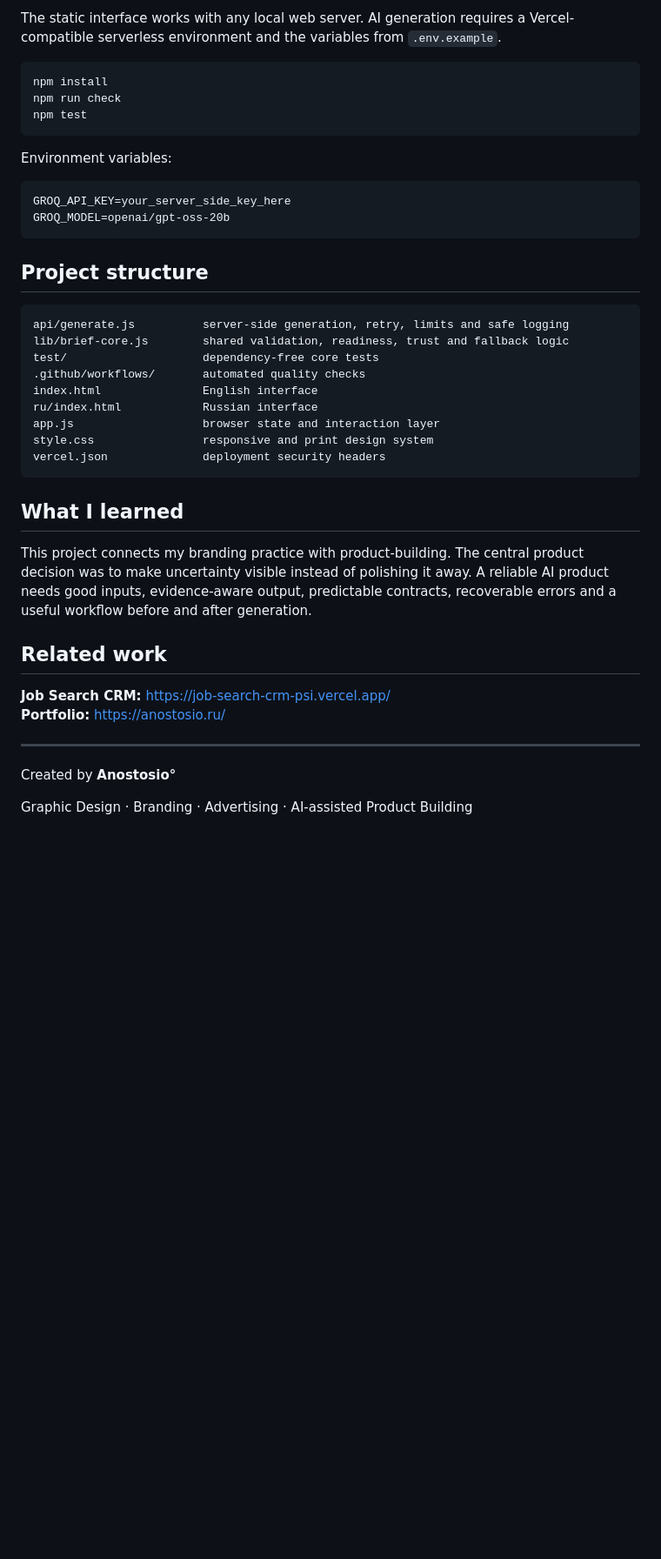
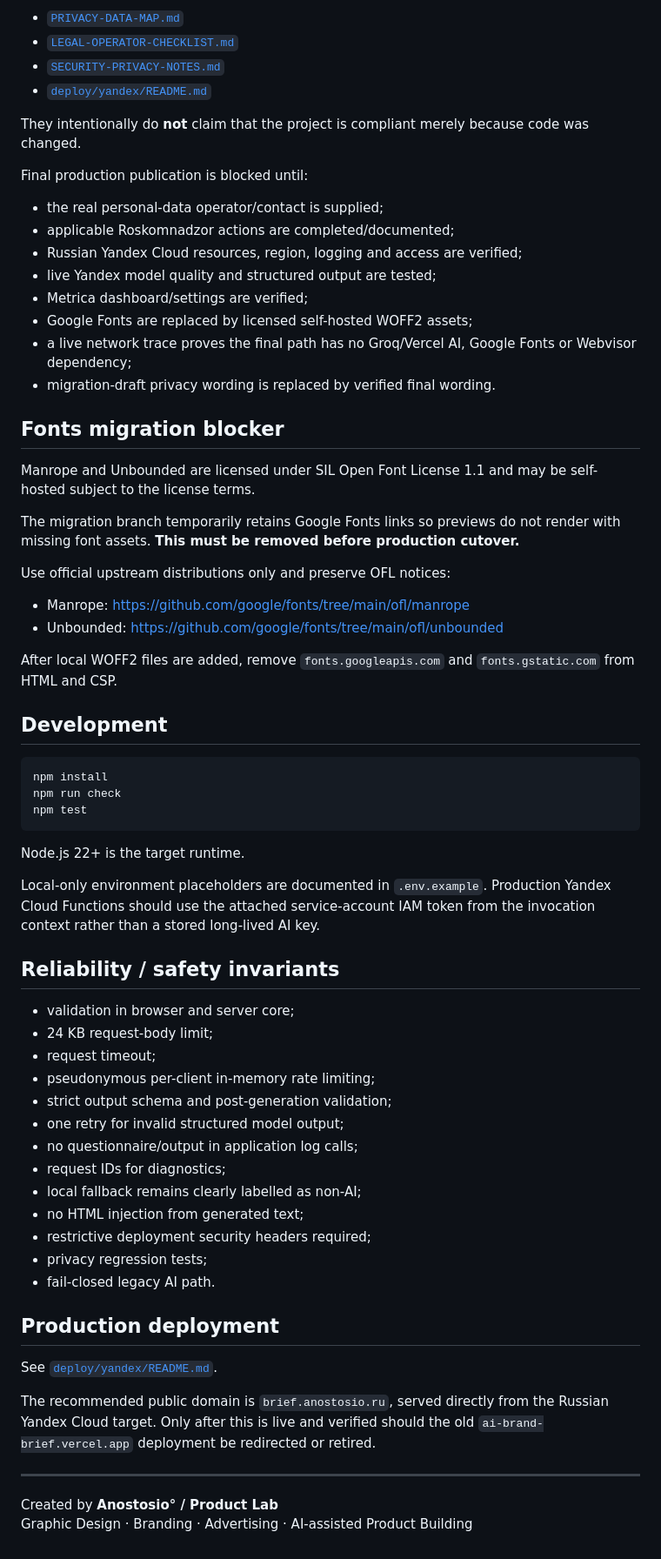
Before and after one commit to Anostosio/ai-brand-brief, a Markdown page: README.md, the part around one of its changes. Shown at 87% size. Drawn GitHub-style; blank space fills up the shorter version.

````diff
--- a/README.md
+++ b/README.md
@@ -138,5 +123,36 @@ The dependency-free test suite covers sanitization, required inputs, readiness s
 
-The static interface works with any local web server. AI generation requires a Vercel-compatible serverless environment and the variables from `.env.example`.
+- [`PRIVACY-DATA-MAP.md`](PRIVACY-DATA-MAP.md)
+- [`LEGAL-OPERATOR-CHECKLIST.md`](LEGAL-OPERATOR-CHECKLIST.md)
+- [`SECURITY-PRIVACY-NOTES.md`](SECURITY-PRIVACY-NOTES.md)
+- [`deploy/yandex/README.md`](deploy/yandex/README.md)
+
+They intentionally do **not** claim that the project is compliant merely because code was changed.
+
+Final production publication is blocked until:
+
+- the real personal-data operator/contact is supplied;
+- applicable Roskomnadzor actions are completed/documented;
+- Russian Yandex Cloud resources, region, logging and access are verified;
+- live Yandex model quality and structured output are tested;
+- Metrica dashboard/settings are verified;
+- Google Fonts are replaced by licensed self-hosted WOFF2 assets;
+- a live network trace proves the final path has no Groq/Vercel AI, Google Fonts or Webvisor dependency;
+- migration-draft privacy wording is replaced by verified final wording.
+
+## Fonts migration blocker
+
+Manrope and Unbounded are licensed under SIL Open Font License 1.1 and may be self-hosted subject to the license terms.
+
+The migration branch temporarily retains Google Fonts links so previews do not render with missing font assets. **This must be removed before production cutover.**
+
+Use official upstream distributions only and preserve OFL notices:
+
+- Manrope: https://github.com/google/fonts/tree/main/ofl/manrope
+- Unbounded: https://github.com/google/fonts/tree/main/ofl/unbounded
+
+After local WOFF2 files are added, remove `fonts.googleapis.com` and `fonts.gstatic.com` from HTML and CSP.
+
+## Development
 
 ```bash
 npm install
@@ -144,38 +160,33 @@ npm run check
 npm test
 ```
 
-Environment variables:
+Node.js 22+ is the target runtime.
 
-```text
-GROQ_API_KEY=your_server_side_key_here
-GROQ_MODEL=openai/gpt-oss-20b
-```
+Local-only environment placeholders are documented in `.env.example`. Production Yandex Cloud Functions should use the attached service-account IAM token from the invocation context rather than a stored long-lived AI key.
 
-## Project structure
+## Reliability / safety invariants
 
-```text
-api/generate.js          server-side generation, retry, limits and safe logging
-lib/brief-core.js        shared validation, readiness, trust and fallback logic
-test/                    dependency-free core tests
-.github/workflows/       automated quality checks
-index.html               English interface
-ru/index.html            Russian interface
-app.js                   browser state and interaction layer
-style.css                responsive and print design system
-vercel.json              deployment security headers
-```
+- validation in browser and server core;
+- 24 KB request-body limit;
+- request timeout;
+- pseudonymous per-client in-memory rate limiting;
+- strict output schema and post-generation validation;
+- one retry for invalid structured model output;
+- no questionnaire/output in application log calls;
+- request IDs for diagnostics;
+- local fallback remains clearly labelled as non-AI;
+- no HTML injection from generated text;
+- restrictive deployment security headers required;
+- privacy regression tests;
+- fail-closed legacy AI path.
 
-## What I learned
+## Production deployment
 
-This project connects my branding practice with product-building. The central product decision was to make uncertainty visible instead of polishing it away. A reliable AI product needs good inputs, evidence-aware output, predictable contracts, recoverable errors and a useful workflow before and after generation.
+See [`deploy/yandex/README.md`](deploy/yandex/README.md).
 
-## Related work
-
-**Job Search CRM:** https://job-search-crm-psi.vercel.app/
-**Portfolio:** https://anostosio.ru/
+The recommended public domain is `brief.anostosio.ru`, served directly from the Russian Yandex Cloud target. Only after this is live and verified should the old `ai-brand-brief.vercel.app` deployment be redirected or retired.
 
 ---
 
-Created by **Anostosio°**
-
+Created by **Anostosio° / Product Lab**
 Graphic Design · Branding · Advertising · AI-assisted Product Building
````
Also changed, not shown: other parts of README.md (+82 -97 lines).
